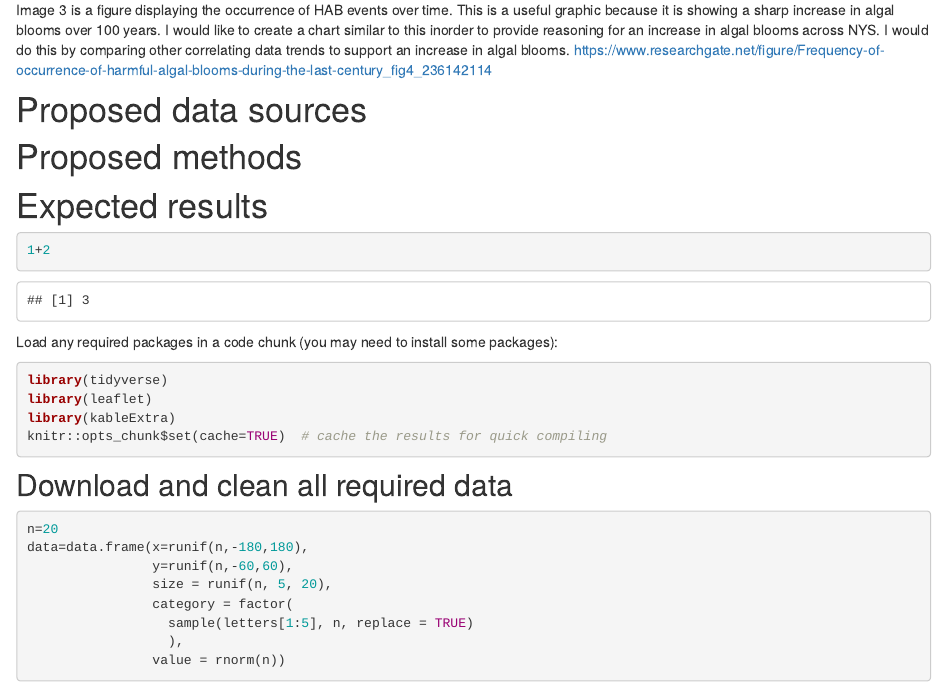
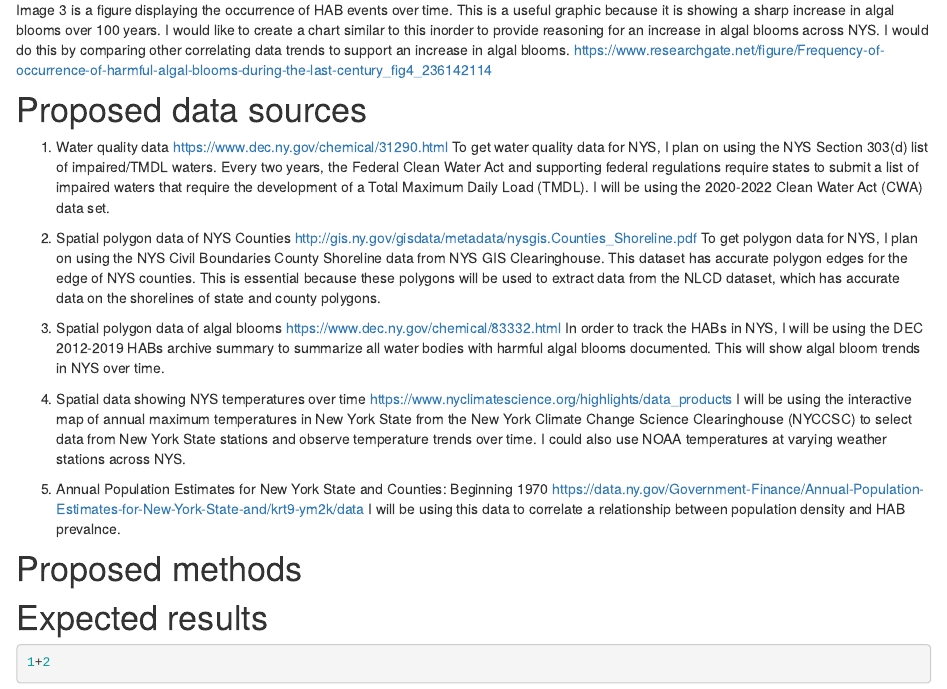
Before and after one commit to geo511-2022/final_project-madalyn-benson, an R Markdown document (index.Rmd): the page in a window 1100 px wide, from 1000 px down. Rendered offline with R 4.5, knitr and Pandoc, with nearby package versions; code that draws random numbers runs with fixed seeds of ours; some code elsewhere in the file could not run offline.

Commit message:
data sources

```diff
--- a/index.Rmd
+++ b/index.Rmd
@@ -32,6 +32,25 @@ Image 3 is a figure displaying the occurrence of HAB events over time. This is a
 https://www.researchgate.net/figure/Frequency-of-occurrence-of-harmful-algal-blooms-during-the-last-century_fig4_236142114
 
 # Proposed data sources
+1. Water quality data
+https://www.dec.ny.gov/chemical/31290.html
+To get water quality data for NYS, I plan on using the NYS Section 303(d) list of impaired/TMDL waters. Every two years, the Federal Clean Water Act and supporting federal regulations require states to submit a list of impaired waters that require the development of a Total Maximum Daily Load (TMDL). I will be using the 2020-2022 Clean Water Act (CWA) data set.
+
+2. Spatial polygon data of NYS Counties
+http://gis.ny.gov/gisdata/metadata/nysgis.Counties_Shoreline.pdf
+To get polygon data for NYS, I plan on using the NYS Civil Boundaries County Shoreline data from NYS GIS Clearinghouse. This dataset has accurate polygon edges for the edge of NYS counties. This is essential because these polygons will be used to extract data from the NLCD dataset, which has accurate data on the shorelines of state and county polygons.
+3. Spatial polygon data of algal blooms
+https://www.dec.ny.gov/chemical/83332.html
+In order to track the HABs in NYS, I will be using the DEC 2012-2019 HABs archive summary to summarize all water bodies with harmful algal blooms documented. This will show algal bloom trends in NYS over time.
+
+4. Spatial data showing NYS temperatures over time
+https://www.nyclimatescience.org/highlights/data_products
+I will be using the interactive map of annual maximum temperatures in New York State from the New York Climate Change Science Clearinghouse (NYCCSC) to select data from New York State stations and observe temperature trends over time. I could also use NOAA temperatures at varying weather stations across NYS.
+
+5. Annual Population Estimates for New York State and Counties: Beginning 1970
+https://data.ny.gov/Government-Finance/Annual-Population-Estimates-for-New-York-State-and/krt9-ym2k/data
+I will be using this data to correlate a relationship between population density and HAB prevalnce.
+
 # Proposed methods
 # Expected results
 
```
